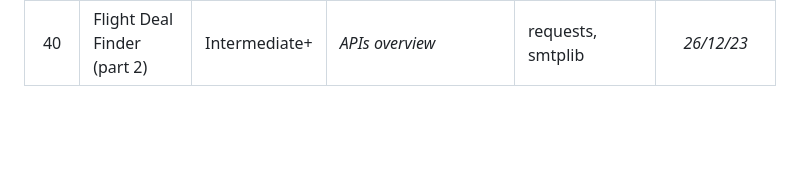
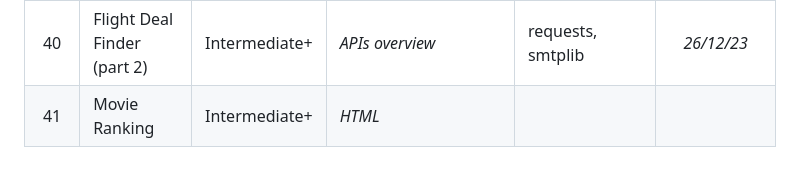
Before and after one commit to Cryo98/CRS006_UdemyPythonBootcamp2023, a Markdown page: README.md, the part around the change. GitHub-like rendering; blank space fills up the shorter version.

Commit message:
Day_041 = PyDay(day=41)

```diff
--- a/README.md
+++ b/README.md
@@ -50,3 +50,4 @@ The programs range from beginner to professional level, with the aim of improvin
 | 38  | Exercise Tracker            | Intermediate+ | <i>API, Google Sheets</i>                      | requests, dotenv | *09/12/23* |
 | 39  | Flight Deal Finder (part 1) | Intermediate+ | <i>APIs overview</i> | requests, twilio, dotenv | *21/12/23* |
 | 40  | Flight Deal Finder (part 2) | Intermediate+ | <i>APIs overview</i> | requests, smtplib | *26/12/23* |
+| 41  | Movie Ranking               | Intermediate+ | <i>HTML</i>          | | |
```
